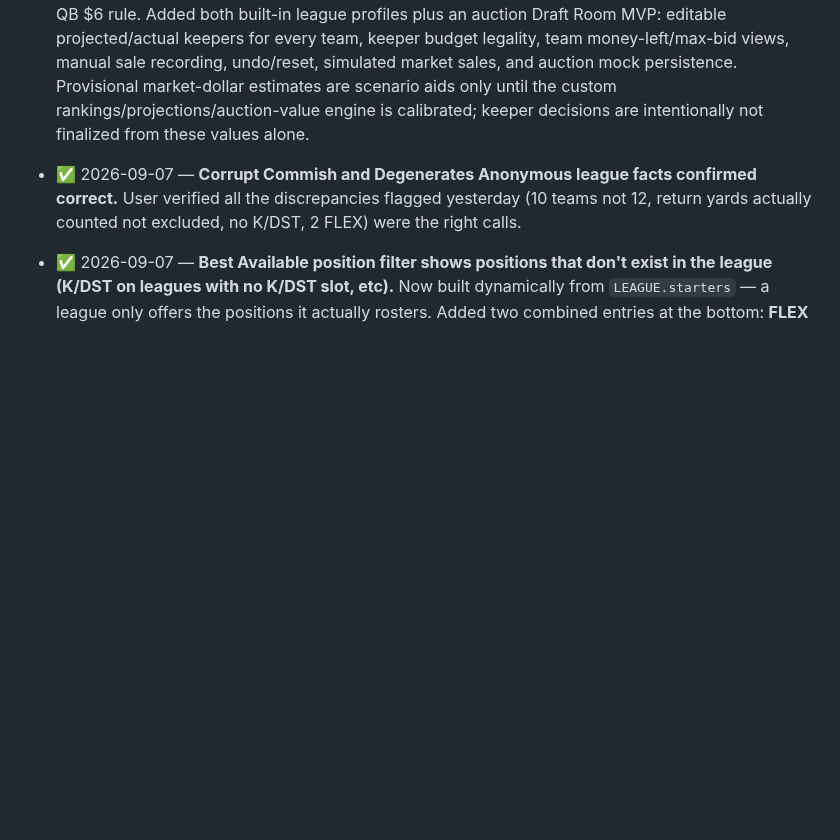
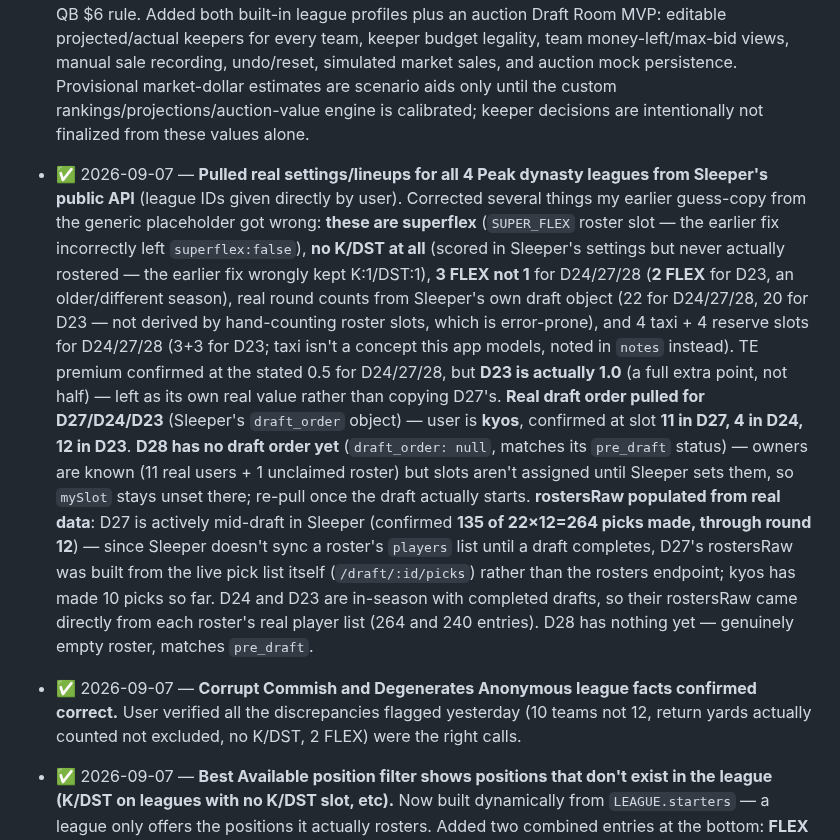
Before and after one commit to hkeseyan/aeo-draft-lab, a Markdown page: FEEDBACK.md, the part around the change. Rendered like a GitHub page; blank space fills up the shorter version.

Commit message:
Log real Peak dynasty league data pulled from Sleeper's API
Corrected several wrong assumptions the earlier generic-placeholder copy
made: superflex was off, K/DST were rostered when they aren't, FLEX count
was too low. Real draft order and current rosters pulled directly from
Sleeper for D27/D24/D23; D28 has no draft order yet since Sleeper hasn't
set one (matches its pre_draft status).

Co-Authored-By: Claude Sonnet 5 <noreply@anthropic.com>
Claude-Session: https://claude.ai/code/session_015otbq6qqgJhqqAfHDDkbB7

```diff
--- a/FEEDBACK.md
+++ b/FEEDBACK.md
@@ -19,6 +19,36 @@ Status legend: 🆕 new · 🔧 in progress · ✅ done (see SPECS.md) · ⛔ wo
 - ✅ 2026-08-27 — **Auction keeper profiles + mock-draft MVP, with corrected league facts.** Global keeper/dynasty/redraft definitions and IR-as-value-overlay remain as captured. Fantastic is Yahoo 835427, **14 teams / 16 draftable + 2 IR**, $200, full-PPR/6pt-pass-TD, deadline **Sun 2026-08-30 12:00am PDT**; 2026 costs come from the completed `Fantastic Football Auction Keeper League Tracker 2026` Sheet. AEOK Auction is Yahoo 868349, **12 teams / 18 draftable + 2 IR**, full-PPR Superflex, Live Salary Cap draft **Tue 2026-09-08 9:00pm PDT**, keeper deadline **2026-09-08 12:00am PDT**; its Sheet's manager tabs are authoritative because they apply the special undrafted-QB $6 rule. Added both built-in league profiles plus an auction Draft Room MVP: editable projected/actual keepers for every team, keeper budget legality, team money-left/max-bid views, manual sale recording, undo/reset, simulated market sales, and auction mock persistence. Provisional market-dollar estimates are scenario aids only until the custom rankings/projections/auction-value engine is calibrated; keeper decisions are intentionally not finalized from these values alone.
 
 <!-- Newest first. One line per item: date, status, short description. -->
+
+- ✅ 2026-09-07 — **Pulled real settings/lineups for all 4 Peak dynasty
+  leagues from Sleeper's public API** (league IDs given directly by user).
+  Corrected several things my earlier guess-copy from the generic placeholder
+  got wrong: **these are superflex** (`SUPER_FLEX` roster slot — the earlier
+  fix incorrectly left `superflex:false`), **no K/DST at all** (scored in
+  Sleeper's settings but never actually rostered — the earlier fix wrongly
+  kept K:1/DST:1), **3 FLEX not 1** for D24/27/28 (**2 FLEX** for D23, an
+  older/different season), real round counts from Sleeper's own draft object
+  (22 for D24/27/28, 20 for D23 — not derived by hand-counting roster slots,
+  which is error-prone), and 4 taxi + 4 reserve slots for D24/27/28 (3+3 for
+  D23; taxi isn't a concept this app models, noted in `notes` instead).
+  TE premium confirmed at the stated 0.5 for D24/27/28, but **D23 is
+  actually 1.0** (a full extra point, not half) — left as its own real value
+  rather than copying D27's.
+  **Real draft order pulled for D27/D24/D23** (Sleeper's `draft_order`
+  object) — user is **kyos**, confirmed at slot **11 in D27, 4 in D24, 12 in
+  D23**. **D28 has no draft order yet** (`draft_order: null`, matches its
+  `pre_draft` status) — owners are known (11 real users + 1 unclaimed
+  roster) but slots aren't assigned until Sleeper sets them, so `mySlot`
+  stays unset there; re-pull once the draft actually starts.
+  **rostersRaw populated from real data**: D27 is actively mid-draft in
+  Sleeper (confirmed **135 of 22×12=264 picks made, through round 12**) —
+  since Sleeper doesn't sync a roster's `players` list until a draft
+  completes, D27's rostersRaw was built from the live pick list itself
+  (`/draft/:id/picks`) rather than the rosters endpoint; kyos has made 10
+  picks so far. D24 and D23 are in-season with completed drafts, so their
+  rostersRaw came directly from each roster's real player list (264 and 240
+  entries). D28 has nothing yet — genuinely empty roster, matches
+  `pre_draft`.
 
 - ✅ 2026-09-07 — **Corrupt Commish and Degenerates Anonymous league facts
   confirmed correct.** User verified all the discrepancies flagged
```
